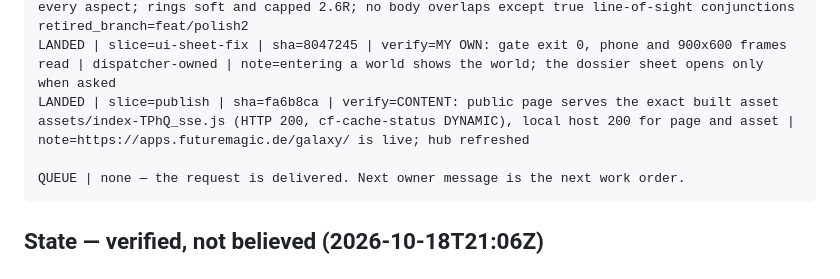
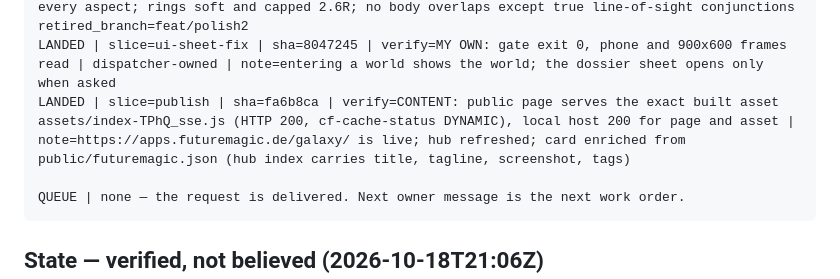
Before and after one commit to ArndRosemeier/Galaxy, a Markdown page: docs/BOARD.md, the part around the change. Rendered like a GitHub page.

Commit message:
record: hub card enriched (apps.index.json carries the Galaxy card)

````diff
--- a/docs/BOARD.md
+++ b/docs/BOARD.md
@@ -29,7 +29,7 @@ retired_branch=feat/polish
 LANDED | slice=polish2 | sha=edf07ef (cherry-picked from 9c1e7ba) | verify=MY OWN: gate exit 0 (15 files / 117 tests), my own frames at 1440x900 / 900x600 / 390x844 read, QA 9/9 clean | worktree and session retired; branch deleted local+remote | docs=ARCHITECTURE (screen-space ceilings); board | note=planet 10 draws / 36-46k tris; subject 58-60% of the shorter dimension at every aspect; rings soft and capped 2.6R; no body overlaps except true line-of-sight conjunctions
 retired_branch=feat/polish2
 LANDED | slice=ui-sheet-fix | sha=8047245 | verify=MY OWN: gate exit 0, phone and 900x600 frames read | dispatcher-owned | note=entering a world shows the world; the dossier sheet opens only when asked
-LANDED | slice=publish | sha=fa6b8ca | verify=CONTENT: public page serves the exact built asset assets/index-TPhQ_sse.js (HTTP 200, cf-cache-status DYNAMIC), local host 200 for page and asset | note=https://apps.futuremagic.de/galaxy/ is live; hub refreshed
+LANDED | slice=publish | sha=fa6b8ca | verify=CONTENT: public page serves the exact built asset assets/index-TPhQ_sse.js (HTTP 200, cf-cache-status DYNAMIC), local host 200 for page and asset | note=https://apps.futuremagic.de/galaxy/ is live; hub refreshed; card enriched from public/futuremagic.json (hub index carries title, tagline, screenshot, tags)
 
 QUEUE | none — the request is delivered. Next owner message is the next work order.
 ```
````
